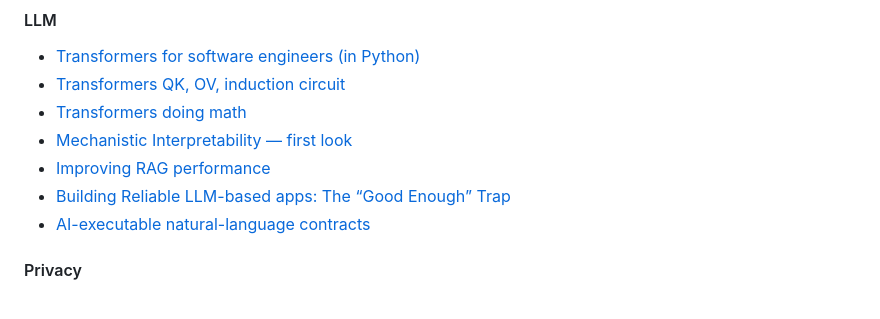
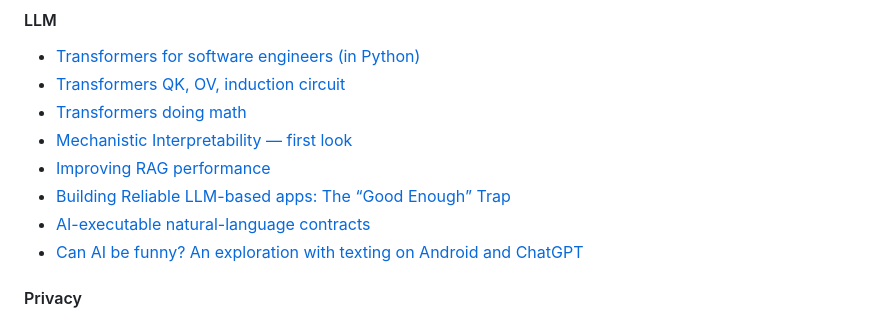
Before and after one commit to sjonany/sjonany.github.io, a Markdown page: writing.md, the part around the change. Drawn GitHub-style.

```diff
--- a/writing.md
+++ b/writing.md
@@ -29,6 +29,7 @@
 - [Improving RAG performance](https://medium.com/@sjonany/improving-rag-performance-4acbf4c6f238)
 - [Building Reliable LLM-based apps: The “Good Enough” Trap](https://medium.com/@sjonany/building-reliable-llm-based-apps-the-good-enough-trap-f2c23a952219)
 - [AI-executable natural-language contracts](https://blog.blockmagnates.com/ai-executable-natural-language-contracts-1669373b1428)
+- [Can AI be funny? An exploration with texting on Android and ChatGPT](https://medium.com/@sjonany/can-ai-be-funny-an-exploration-with-texting-on-android-and-chatgpt-911af17f9b00)
 
 #### Privacy
 - [Chrome extensions can steal your data — what you can do to mitigate this](https://medium.com/@sjonany/chrome-extensions-can-steal-your-data-what-you-can-do-to-mitigate-this-9c66c81993ec)
```
